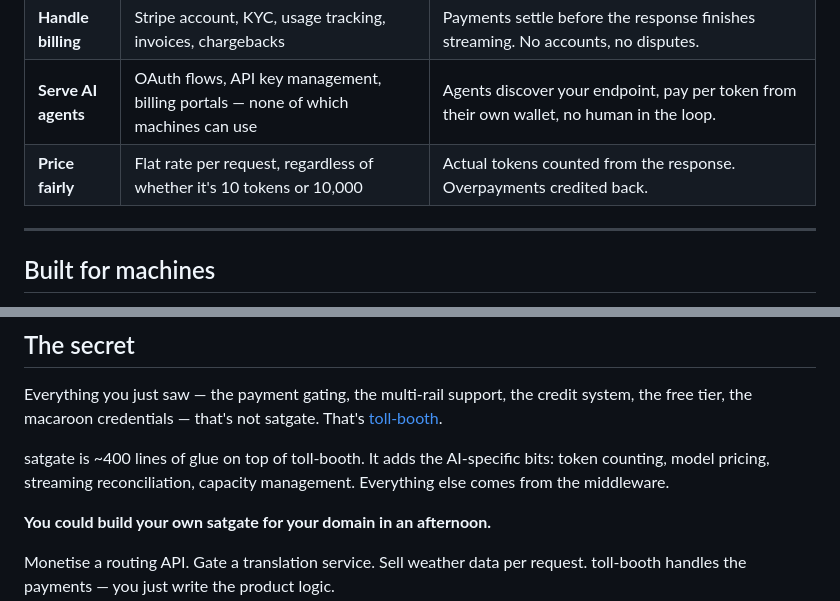
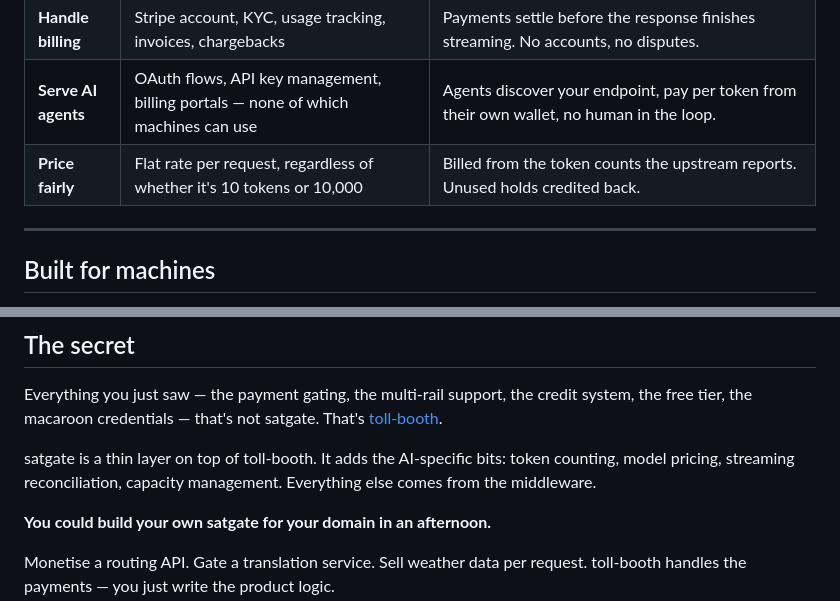
Before and after one commit to TheCryptoDonkey/satgate, a Markdown page: README.md, 2 parts joined by grey strips. GitHub-like rendering.

```diff
--- a/README.md
+++ b/README.md
@@ -49,7 +49,7 @@ curl -s https://satgate.trotters.dev/llms.txt
 | **Sell GPU time** | Sign up for a marketplace (OpenRouter, Together). They set the price, take a cut, own the customer. | `npx satgate --upstream http://localhost:11434 --lightning phoenixd`. You set the price. You keep 100%. |
 | **Handle billing** | Stripe account, KYC, usage tracking, invoices, chargebacks | Payments settle before the response finishes streaming. No accounts, no disputes. |
 | **Serve AI agents** | OAuth flows, API key management, billing portals — none of which machines can use | Agents discover your endpoint, pay per token from their own wallet, no human in the loop. |
-| **Price fairly** | Flat rate per request, regardless of whether it's 10 tokens or 10,000 | Actual tokens counted from the response. Overpayments credited back. |
+| **Price fairly** | Flat rate per request, regardless of whether it's 10 tokens or 10,000 | Billed from the token counts the upstream reports. Unused holds credited back. |
 
 ---
 
@@ -93,7 +93,7 @@ sequenceDiagram
 
 Everything you just saw — the payment gating, the multi-rail support, the credit system, the free tier, the macaroon credentials — that's not satgate. That's [toll-booth](https://github.com/forgesworn/toll-booth).
 
-satgate is ~400 lines of glue on top of toll-booth. It adds the AI-specific bits: token counting, model pricing, streaming reconciliation, capacity management. Everything else comes from the middleware.
+satgate is a thin layer on top of toll-booth. It adds the AI-specific bits: token counting, model pricing, streaming reconciliation, capacity management. Everything else comes from the middleware.
 
 **You could build your own satgate for your domain in an afternoon.**
 
```
Also changed, not shown: other parts of README.md (+17 -8 lines).
